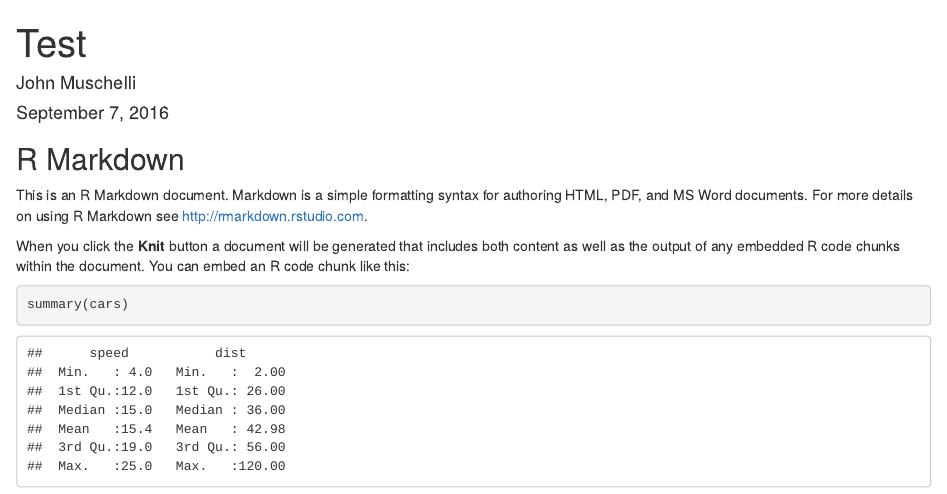
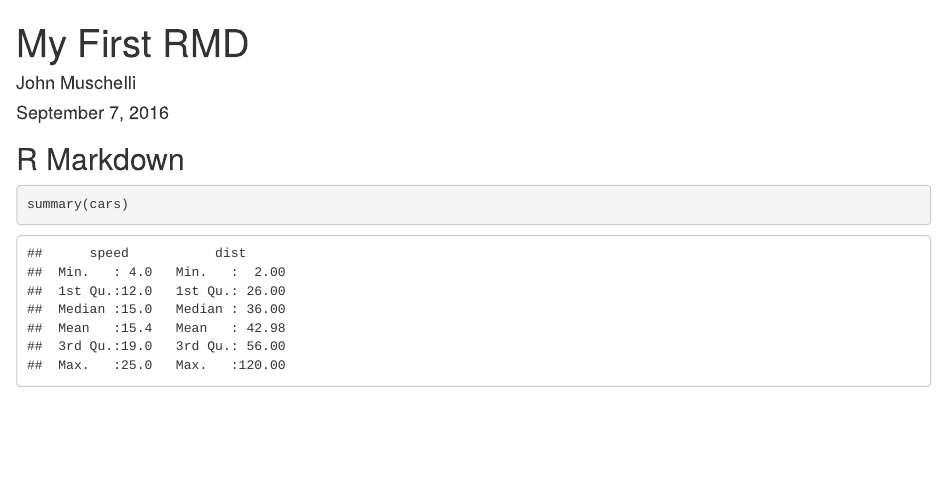
Before and after one commit to muschellij2/test, an R Markdown document (first_rmd.Rmd): the page in a window 1100 px wide, from its top. Rendered offline with R 4.5, knitr and Pandoc, with nearby package versions.

Commit message:
Changed my RMD

````diff
--- a/first_rmd.Rmd
+++ b/first_rmd.Rmd
@@ -1,5 +1,5 @@
 ---
-title: "Test"
+title: "My First RMD"
 author: "John Muschelli"
 date: "September 7, 2016"
 output: html_document
@@ -10,10 +10,6 @@ knitr::opts_chunk$set(echo = TRUE)
 ```
 
 ## R Markdown
-
-This is an R Markdown document. Markdown is a simple formatting syntax for authoring HTML, PDF, and MS Word documents. For more details on using R Markdown see <http://rmarkdown.rstudio.com>.
-
-When you click the **Knit** button a document will be generated that includes both content as well as the output of any embedded R code chunks within the document. You can embed an R code chunk like this:
 
 ```{r cars}
 summary(cars)
````
